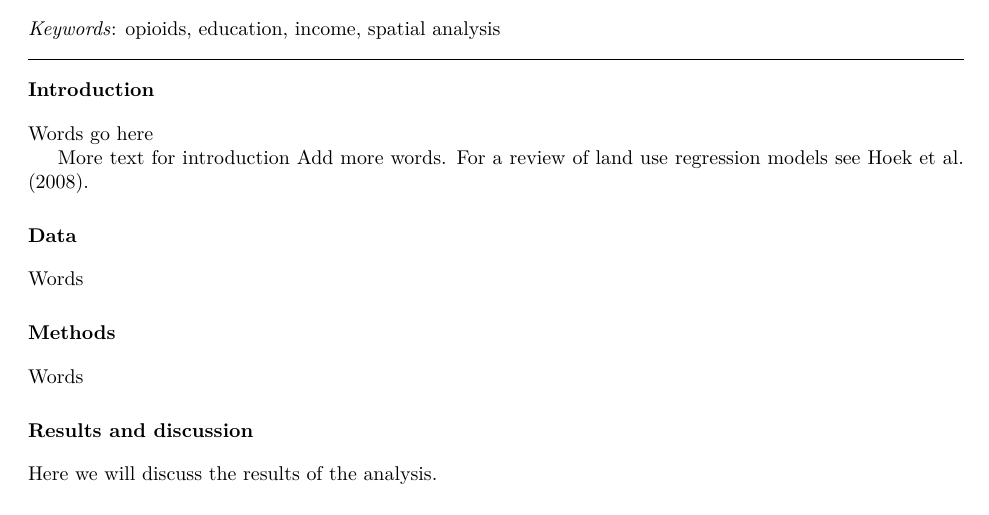
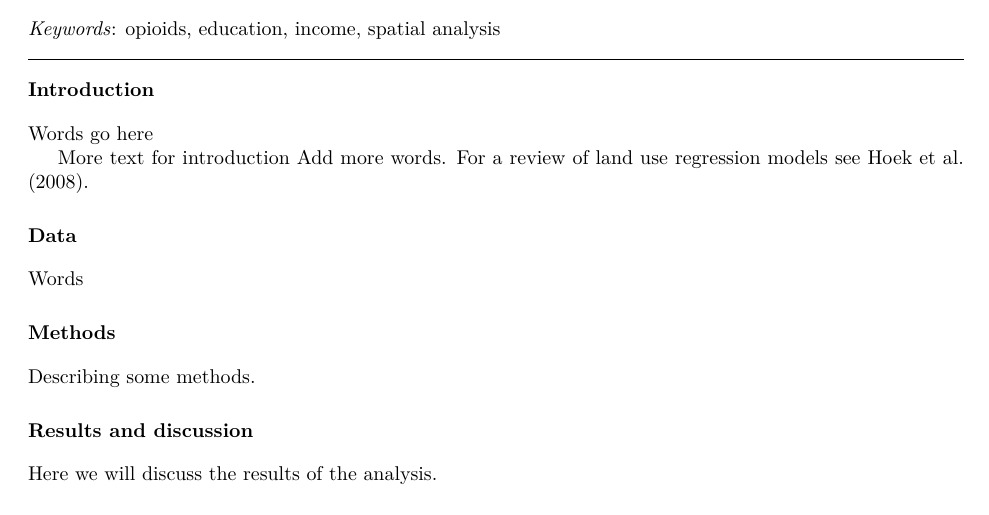
Before and after one commit to paezha/Air-Pollution-Correlates-4GA3, an R Markdown document (Final_Project_Report.Rmd): part of the page, cut so that both start at the same text. Rendered offline with R 4.5, knitr and Pandoc, then LaTeX, with nearby package versions.

Commit message:
added to methods

```diff
--- a/Final_Project_Report.Rmd
+++ b/Final_Project_Report.Rmd
@@ -42,7 +42,7 @@ Words
 
 # Methods
 
-Words
+Describing some methods.
 
 # Results and discussion
 
```
